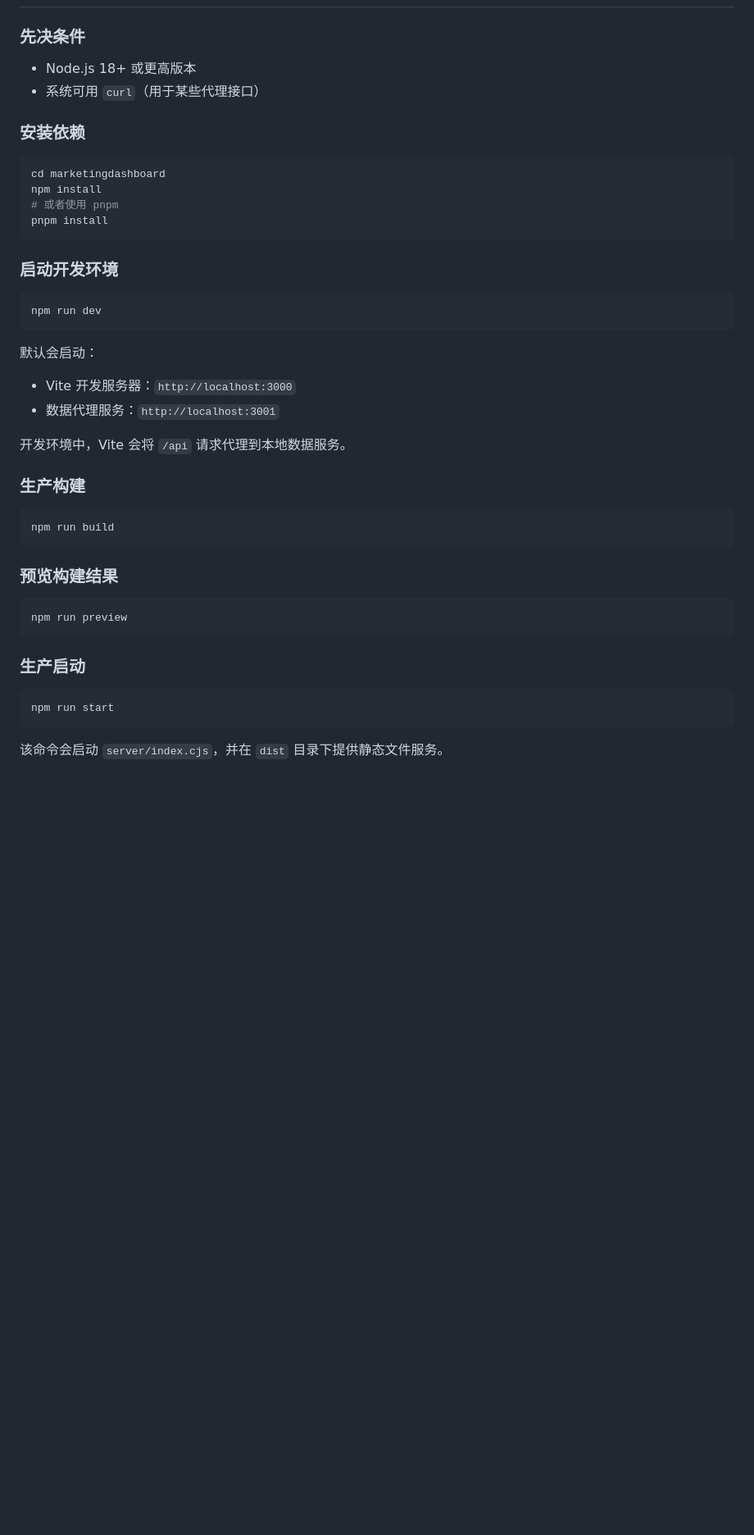
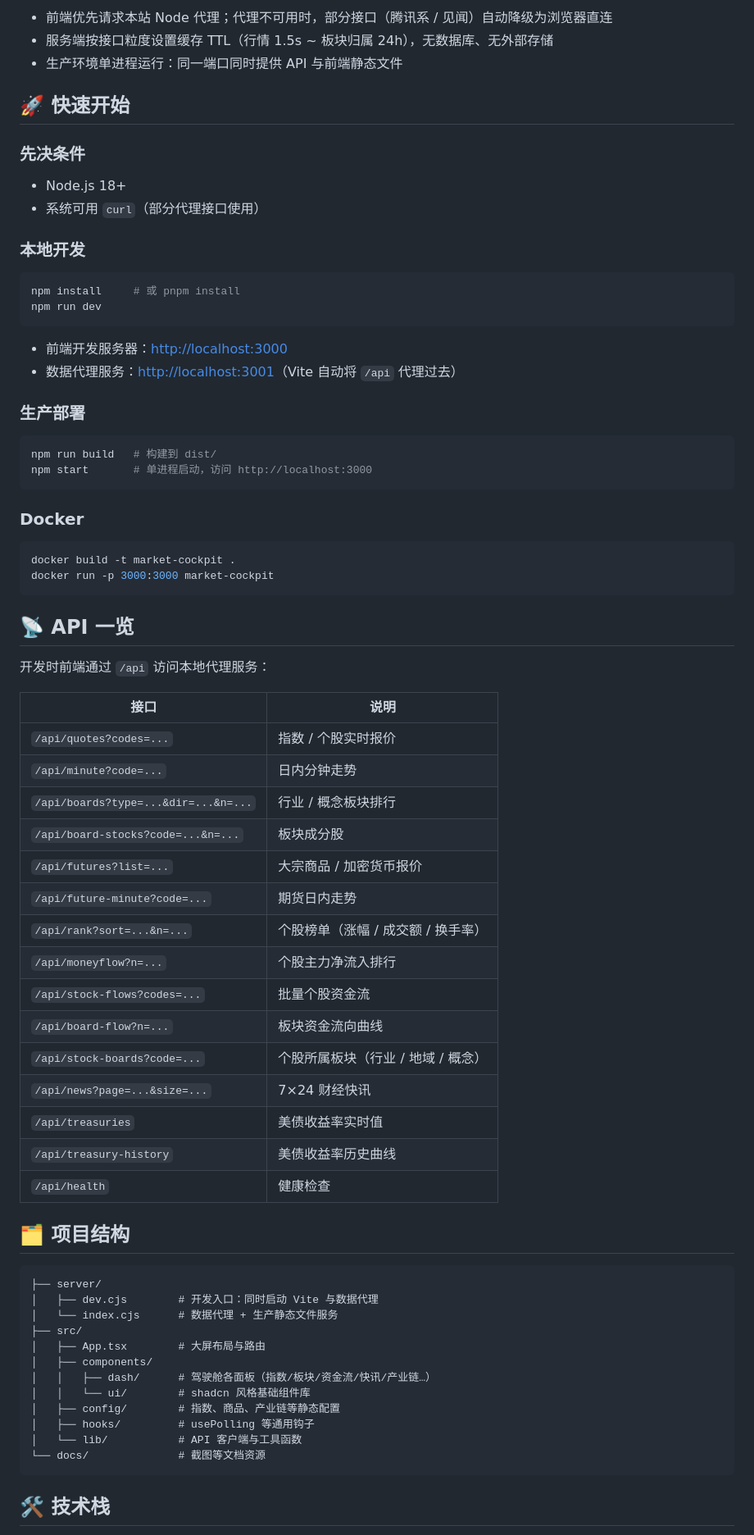
Before and after one commit to theBigGavin/marketingdashboard, a Markdown page: README.md, the part around one of its changes. Shown at 82% size. Drawn GitHub-style; blank space fills up the shorter version.

````diff
--- a/README.md
+++ b/README.md
@@ -26,48 +48,76 @@
+- 前端优先请求本站 Node 代理；代理不可用时，部分接口（腾讯系 / 见闻）自动降级为浏览器直连
+- 服务端按接口粒度设置缓存 TTL（行情 1.5s ~ 板块归属 24h），无数据库、无外部存储
+- 生产环境单进程运行：同一端口同时提供 API 与前端静态文件
+
+## 🚀 快速开始
 
 ### 先决条件
 
-- Node.js 18+ 或更高版本
-- 系统可用 `curl`（用于某些代理接口）
+- Node.js 18+
+- 系统可用 `curl`（部分代理接口使用）
 
-### 安装依赖
+### 本地开发
 
 ```bash
-cd marketingdashboard
-npm install
-# 或者使用 pnpm
-pnpm install
-```
-
-### 启动开发环境
-
-```bash
+npm install     # 或 pnpm install
 npm run dev
 ```
 
-默认会启动：
+- 前端开发服务器：<http://localhost:3000>
+- 数据代理服务：<http://localhost:3001>（Vite 自动将 `/api` 代理过去）
 
-- Vite 开发服务器：`http://localhost:3000`
-- 数据代理服务：`http://localhost:3001`
-
-开发环境中，Vite 会将 `/api` 请求代理到本地数据服务。
-
-### 生产构建
+### 生产部署
 
 ```bash
-npm run build
+npm run build   # 构建到 dist/
+npm start       # 单进程启动，访问 http://localhost:3000
 ```
 
-### 预览构建结果
+### Docker
 
 ```bash
-npm run preview
+docker build -t market-cockpit .
+docker run -p 3000:3000 market-cockpit
 ```
 
-### 生产启动
+## 📡 API 一览
 
-```bash
-npm run start
+开发时前端通过 `/api` 访问本地代理服务：
+
+| 接口 | 说明 |
+| --- | --- |
+| `/api/quotes?codes=...` | 指数 / 个股实时报价 |
+| `/api/minute?code=...` | 日内分钟走势 |
+| `/api/boards?type=...&dir=...&n=...` | 行业 / 概念板块排行 |
+| `/api/board-stocks?code=...&n=...` | 板块成分股 |
+| `/api/futures?list=...` | 大宗商品 / 加密货币报价 |
+| `/api/future-minute?code=...` | 期货日内走势 |
+| `/api/rank?sort=...&n=...` | 个股榜单（涨幅 / 成交额 / 换手率） |
+| `/api/moneyflow?n=...` | 个股主力净流入排行 |
+| `/api/stock-flows?codes=...` | 批量个股资金流 |
+| `/api/board-flow?n=...` | 板块资金流向曲线 |
+| `/api/stock-boards?code=...` | 个股所属板块（行业 / 地域 / 概念） |
+| `/api/news?page=...&size=...` | 7×24 财经快讯 |
+| `/api/treasuries` | 美债收益率实时值 |
+| `/api/treasury-history` | 美债收益率历史曲线 |
+| `/api/health` | 健康检查 |
+
+## 🗂️ 项目结构
+
+```
+├── server/
+│   ├── dev.cjs        # 开发入口：同时启动 Vite 与数据代理
+│   └── index.cjs      # 数据代理 + 生产静态文件服务
+├── src/
+│   ├── App.tsx        # 大屏布局与路由
+│   ├── components/
+│   │   ├── dash/      # 驾驶舱各面板（指数/板块/资金流/快讯/产业链…）
+│   │   └── ui/        # shadcn 风格基础组件库
+│   ├── config/        # 指数、商品、产业链等静态配置
+│   ├── hooks/         # usePolling 等通用钩子
+│   └── lib/           # API 客户端与工具函数
+└── docs/              # 截图等文档资源
 ```
 
-该命令会启动 `server/index.cjs`，并在 `dist` 目录下提供静态文件服务。
+## 🛠️ 技术栈
 
````
Also changed, not shown: other parts of README.md (+54 -63 lines), docs/screenshot.png (added), 1 other file.
